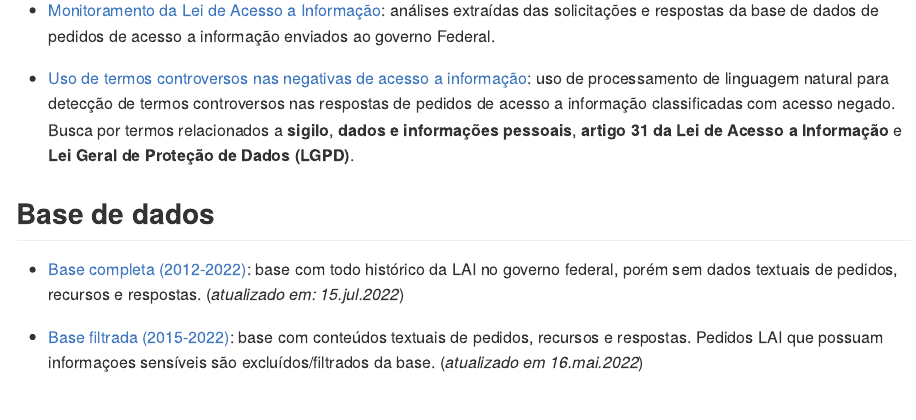
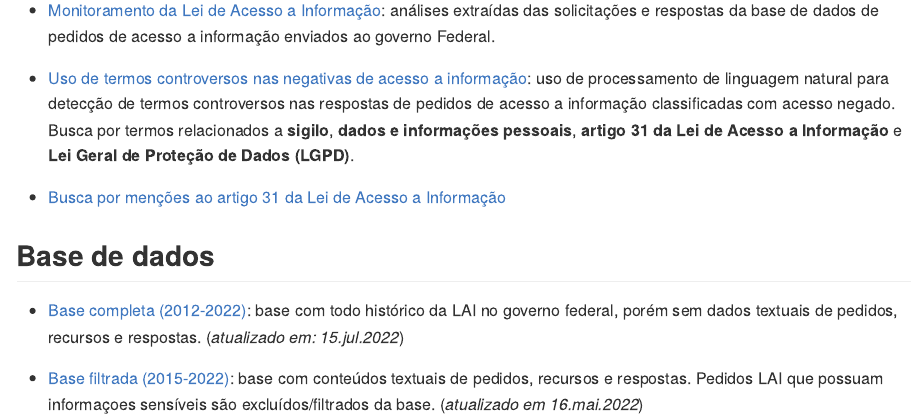
Before and after one commit to Transparencia-Brasil/monitoramento-lai, an R Markdown document (README.Rmd): the page in a window 1100 px wide, from 270 px down. The pictures show the output file README.md that the author committed with the source, drawn offline in the style of GitHub.

Commit message:
update readme

```diff
--- a/README.Rmd
+++ b/README.Rmd
@@ -59,6 +59,8 @@ criado_em <- here("data") %>%
 
 - [Uso de termos controversos nas negativas de acesso a informação](https://rdurl0.github.io/monitoramento-lai/1-negativas-sigilo): uso de processamento de linguagem natural para detecção de termos controversos nas respostas de pedidos de acesso a informação classificadas com acesso negado. Busca por termos relacionados a **sigilo**, **dados e informações pessoais**, **artigo 31 da Lei de Acesso a Informação** e **Lei Geral de Proteção de Dados (LGPD)**.
 
+- [Busca por menções ao artigo 31 da Lei de Acesso a Informação](https://rdurl0.github.io/monitoramento-lai/2-negativas-artigo-31.qmd)
+
 ## Base de dados
 
 - [Base completa (2012-2022)](https://falabr.cgu.gov.br/publico/DownloadDados/DownloadDadosLai.aspx): base com todo histórico da LAI no governo federal, porém sem dados textuais de pedidos, recursos e respostas. (*atualizado em: `r criado_em[1]`*)
```
Also changed, not shown: README.md.
